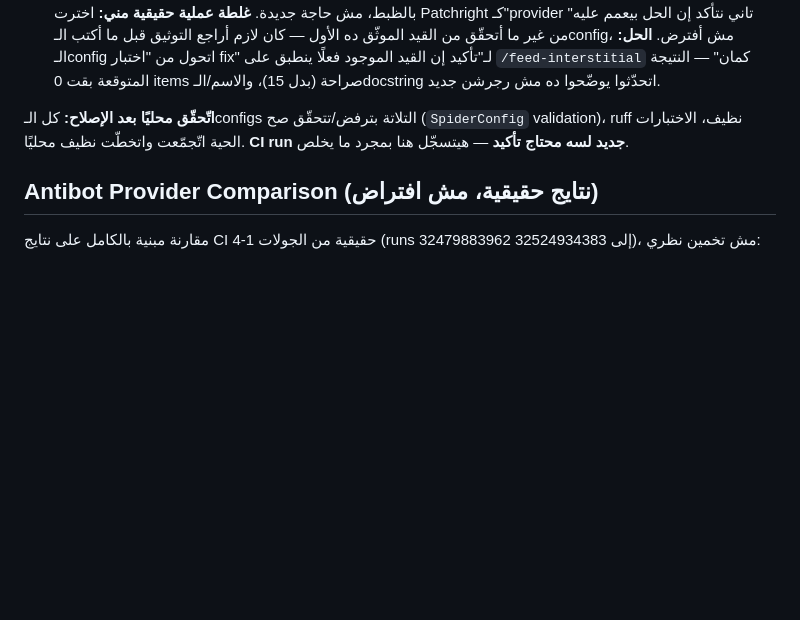
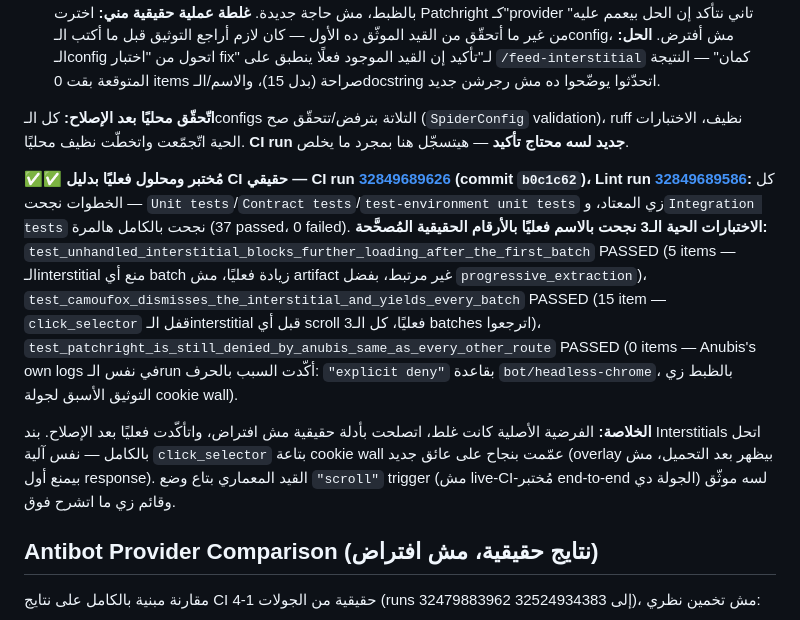
Before and after one commit to malekazmy00/TITAN-APEX, a Markdown page: docs/REQUIREMENTS.md, the part around the change. Drawn GitHub-style; blank space fills up the shorter version.

Commit message:
docs: CI-confirm entry 16 (Interstitials) with real run ID
CI run 32849689626 (commit b0c1c62) confirmed fully green after the
progressive_extraction fix: Integration tests 37 passed (0 failed),
all 3 interstitial live tests passed by name with the corrected real
numbers (unhandled=5, camoufox dismissed=15, patchright=0 -- Anubis's
own logs confirm 'explicit deny' by bot/headless-chrome, matching the
pre-existing, already-documented limitation). Lint run 32849689586
also green.

Updates docs/REQUIREMENTS.md entry 16 with the final CI-confirmed
summary (appended after the failure/root-cause/fix narrative, kept
intact), docs/OBSTACLE_MAP_AND_ESCALATION_SCHEDULE.md's محور 6 row to
✅✅ solved-with-CI-evidence, and test-environment/CHANGELOG.md's
existing entry with the real final run ID.

```diff
--- a/docs/REQUIREMENTS.md
+++ b/docs/REQUIREMENTS.md
@@ -1855,6 +1855,32 @@ unit tests` كلها نجحت زي المتوقع (مفيش كود `src/` جدي
 واتخطّت نظيف محليًا. **CI run جديد لسه محتاج تأكيد** — هيتسجّل هنا
 بمجرد ما يخلص.
 
+**✅✅ مُختبر ومحلول فعليًا بدليل CI حقيقي — CI run
+[32849689626](https://github.com/malekazmy00/TITAN-APEX/actions/runs/32849689626)
+(commit `b0c1c62`)، Lint run
+[32849689586](https://github.com/malekazmy00/TITAN-APEX/actions/runs/32849689586):**
+كل الخطوات نجحت — `Unit tests`/`Contract tests`/`test-environment unit
+tests` زي المعتاد، و`Integration tests` نجحت بالكامل هالمرة (37
+passed، 0 failed). **الاختبارات الحية الـ3 نجحت بالاسم فعليًا بالأرقام
+الحقيقية المُصحَّحة:**
+`test_unhandled_interstitial_blocks_further_loading_after_the_first_batch`
+PASSED (5 items — الـinterstitial منع أي batch زيادة فعليًا، مش artifact
+غير مرتبط، بفضل `progressive_extraction`)،
+`test_camoufox_dismisses_the_interstitial_and_yields_every_batch`
+PASSED (15 item — `click_selector` قفل الـinterstitial قبل أي scroll
+فعليًا، كل الـ3 batches اترجعوا)،
+`test_patchright_is_still_denied_by_anubis_same_as_every_other_route`
+PASSED (0 items — Anubis's own logs في نفس الـrun أكّدت السبب بالحرف:
+`"explicit deny"` بقاعدة `bot/headless-chrome`، بالظبط زي التوثيق
+الأسبق لجولة cookie wall).
+
+**الخلاصة:** الفرضية الأصلية كانت غلط، اتصلحت بأدلة حقيقية مش افتراض،
+واتأكّدت فعليًا بعد الإصلاح. بند Interstitials اتحل بالكامل — نفس آلية
+`click_selector` بتاعة cookie wall عمّمت بنجاح على عائق جديد (overlay
+بيظهر بعد التحميل، مش بيمنع أول response). القيد المعماري بتاع وضع
+`"scroll"` trigger (مش live-CI-مُختبر end-to-end الجولة دي) لسه موثّق
+وقائم زي ما اتشرح فوق.
+
 ## Antibot Provider Comparison (نتايج حقيقية، مش افتراض)
 
 مقارنة مبنية بالكامل على نتايج CI حقيقية من الجولات 1-4 (runs
```
Also changed, not shown: docs/OBSTACLE_MAP_AND_ESCALATION_SCHEDULE.md (+1 -1 lines), test-environment/CHANGELOG.md (+1 -1 lines).
